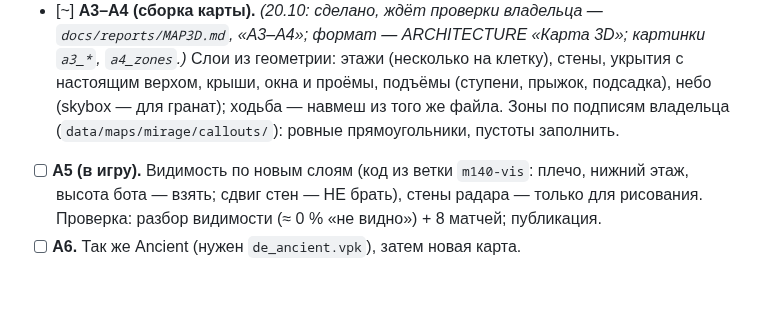
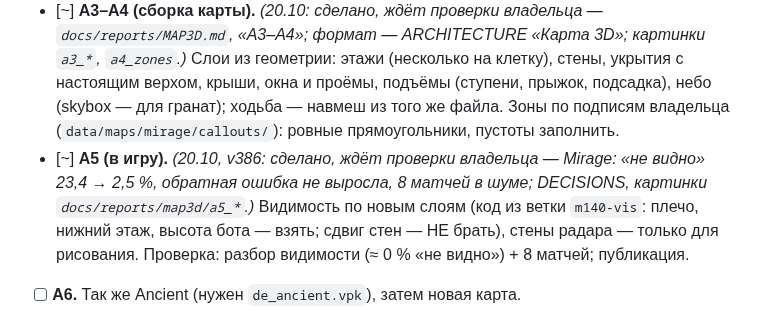
Before and after one commit to xa11mono/sim-cs2, a Markdown page: docs/PLAN.md, the part around the change. Drawn GitHub-style; blank space fills up the shorter version.

```diff
--- a/docs/PLAN.md
+++ b/docs/PLAN.md
@@ -21,7 +21,7 @@ Mirage первой, потом Ancient, потом новая карта (те
 - [~] **А3–А4 (сборка карты).** *(20.10: сделано, ждёт проверки владельца — `docs/reports/MAP3D.md`, «А3–А4»; формат — ARCHITECTURE «Карта 3D»; картинки `a3_*`, `a4_zones`.)* Слои из геометрии: этажи (несколько на клетку), стены, укрытия с настоящим верхом, крыши, окна и
       проёмы, подъёмы (ступени, прыжок, подсадка), небо (skybox — для гранат); ходьба — навмеш из того же файла. Зоны по подписям
       владельца (`data/maps/mirage/callouts/`): ровные прямоугольники, пустоты заполнить.
-- [ ] **А5 (в игру).** Видимость по новым слоям (код из ветки `m140-vis`: плечо, нижний этаж, высота бота — взять; сдвиг стен — НЕ
+- [~] **А5 (в игру).** *(20.10, v386: сделано, ждёт проверки владельца — Mirage: «не видно» 23,4 → 2,5 %, обратная ошибка не выросла, 8 матчей в шуме; DECISIONS, картинки `docs/reports/map3d/a5_*`.)* Видимость по новым слоям (код из ветки `m140-vis`: плечо, нижний этаж, высота бота — взять; сдвиг стен — НЕ
       брать), стены радара — только для рисования. Проверка: разбор видимости (≈ 0 % «не видно») + 8 матчей; публикация.
 - [ ] **А6.** Так же Ancient (нужен `de_ancient.vpk`), затем новая карта.
 
```
Also changed, not shown: docs/DECISIONS.md (+18 -11 lines), docs/archive/DECISIONS-v194-.md (+2 -0 lines), docs/reports/map3d/a5_game_round.png (added), docs/reports/map3d/a5_vis_kills.png (added), 7 other files.
